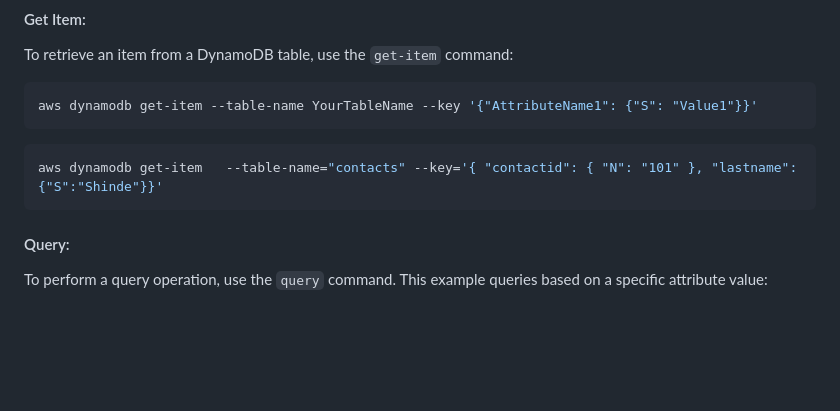
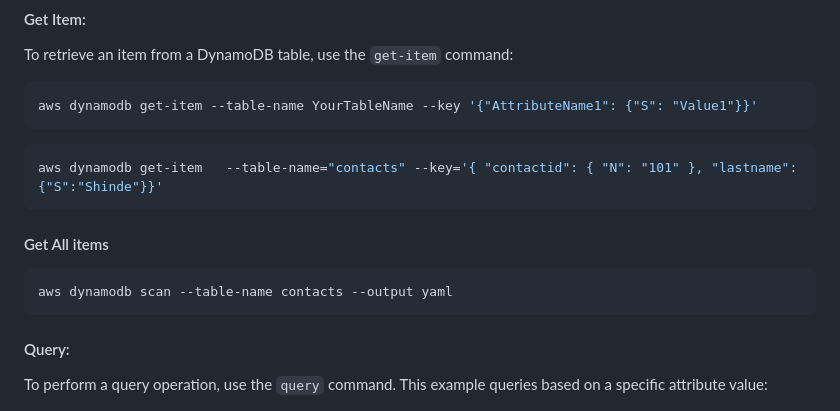
Before and after one commit to mahendra-shinde/aws-kpit, a Markdown page: Learning/14-DynamoDB.md, the part around the change. GitHub-like rendering; blank space fills up the shorter version.

Commit message:
List all items

````diff
--- a/Learning/14-DynamoDB.md
+++ b/Learning/14-DynamoDB.md
@@ -130,6 +130,11 @@ aws dynamodb get-item --table-name YourTableName --key '{"AttributeName1": {"S":
 
 ```bash
 aws dynamodb get-item   --table-name="contacts" --key='{ "contactid": { "N": "101" }, "lastname":{"S":"Shinde"}}'
+```
+#### Get All items
+
+```bash
+aws dynamodb scan --table-name contacts --output yaml
 ```
 
 #### Query:
````
